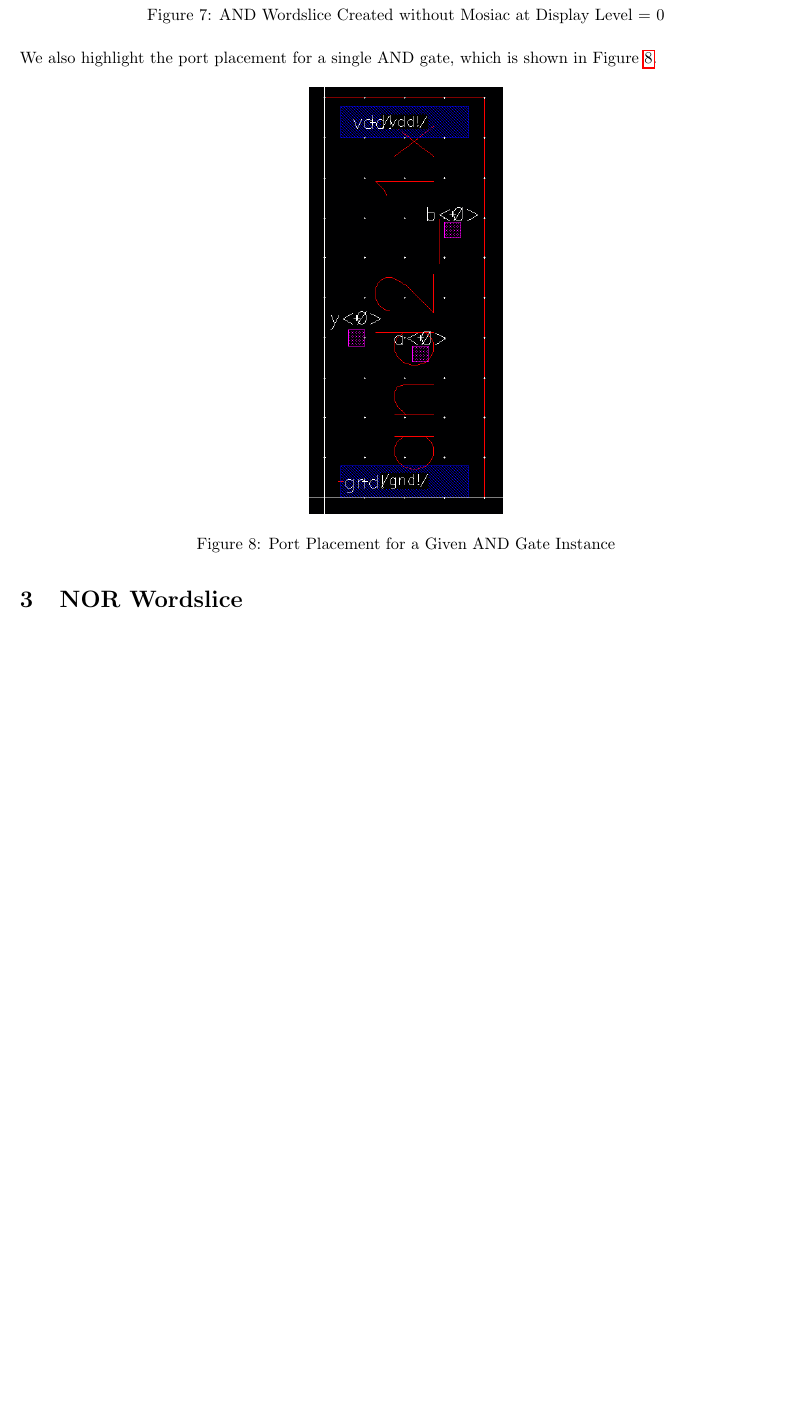
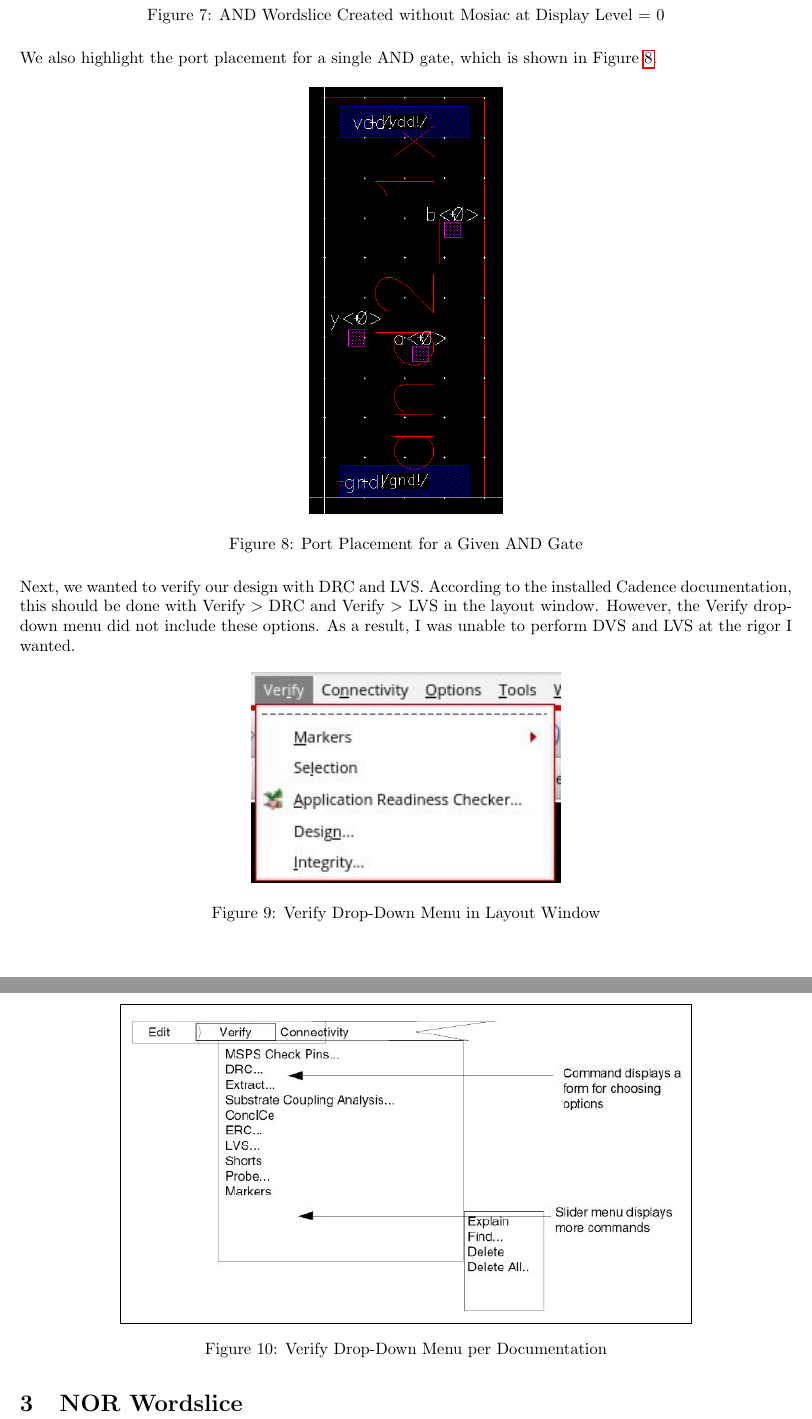
Before and after one commit to osowatzke/ECE_507_Labs, a LaTeX document (3/latex/ECE507_Lab3_Sowatzke.tex): part of page 3 of 3 before the commit and two parts of pages 3 and 4 of 4 after it, the two joined at a grey line, cut so that both start at the same text, the shorter picture padded with empty space. Compiled offline with pdfLaTeX.

Commit message:
Explaining missing content in Verify menu

```diff
--- a/3/latex/ECE507_Lab3_Sowatzke.tex
+++ b/3/latex/ECE507_Lab3_Sowatzke.tex
@@ -147,8 +147,22 @@
 
 	\begin{figure}[H]
 		\centerline{\includegraphics[width=0.25\textwidth]{and2_1x_8_single_gate_ports.png}}
-		\caption{Port Placement for a Given AND Gate Instance}
+		\caption{Port Placement for a Given AND Gate}
 		\label{fig::and2_1x_8_single_gate_ports}
+	\end{figure}
+
+	\noindent Next, we wanted to verify our design with DRC and LVS. According to the installed Cadence documentation, this should be done with Verify \textgreater\ DRC and Verify \textgreater\ LVS in the layout window. However, the Verify drop-down menu did not include these options. As a result, I was unable to perform DVS and LVS at the rigor I wanted.
+
+	\begin{figure}[H]
+		\centerline{\includegraphics[width=0.4\textwidth]{verify_dropdown_menu.png}}
+		\caption{Verify Drop-Down Menu in Layout Window}
+		\label{fig::verify_dropdown_menu}
+	\end{figure}
+
+	\begin{figure}[H]
+		\centerline{\fbox{\includegraphics[height=0.4\textwidth]{verify_dropdown_menu_doc.png}}}
+		\caption{Verify Drop-Down Menu per Documentation}
+		\label{fig::verify_dropdown_menu_doc}
 	\end{figure}
 
 	\section{NOR Wordslice}
```
Also changed, not shown: 3/latex/images/verify_dropdown_menu.png (added), 3/latex/images/verify_dropdown_menu_doc.png (added).
